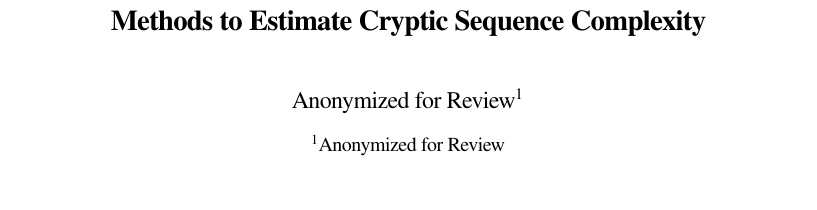
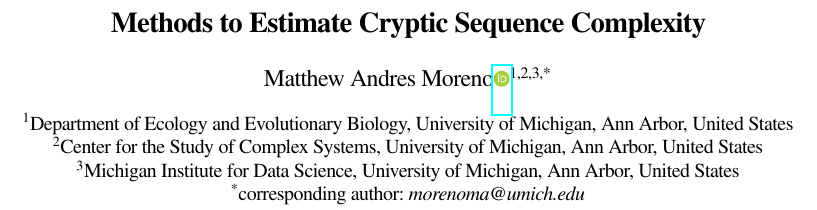
Before and after one commit to mmore500/cryptic-sequence-concept, a LaTeX paper (tex/main.tex, which reads tex/text/frontmatter.tex): part of page 1 of 3, cut so that both start at the same text, the shorter picture padded with empty space. Compiled offline with pdfLaTeX; a LaTeX package or settings file that is missing is left out.

Commit message:
Revert "Anonymize for review"
This reverts commit 009e37a7669a25996b95b4837f22d2ee2fafa02b.

```diff
--- a/tex/text/frontmatter.tex
+++ b/tex/text/frontmatter.tex
@@ -1,12 +1,10 @@
 \title{ Methods to Estimate Cryptic Sequence Complexity }
 
-\author[1]{Anonymized for Review}
-% \author[1,2,3,*]{Matthew Andres Moreno\orcidlink{0000-0003-4726-4479}}
+\author[1,2,3,*]{Matthew Andres Moreno\orcidlink{0000-0003-4726-4479}}
 
-\affil[1]{Anonymized for Review}
-% \affil[1]{Department of Ecology and Evolutionary Biology, University of Michigan, Ann Arbor, United States}
-% \affil[2]{Center for the Study of Complex Systems, University of Michigan, Ann Arbor, United States}
-% \affil[3]{Michigan Institute for Data Science, University of Michigan, Ann Arbor, United States}
-% \affil[*]{corresponding author: \textit{morenoma@umich.edu}}
+\affil[1]{Department of Ecology and Evolutionary Biology, University of Michigan, Ann Arbor, United States}
+\affil[2]{Center for the Study of Complex Systems, University of Michigan, Ann Arbor, United States}
+\affil[3]{Michigan Institute for Data Science, University of Michigan, Ann Arbor, United States}
+\affil[*]{corresponding author: \textit{morenoma@umich.edu}}
 
 \maketitle
```
Also changed, not shown: tex/main.tex (+1 -1 lines), tex/text/body/introduction.tex (+1 -1 lines).
